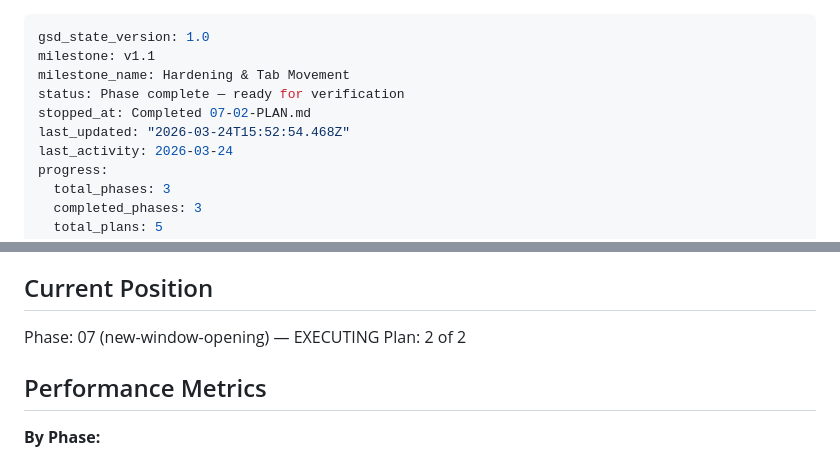
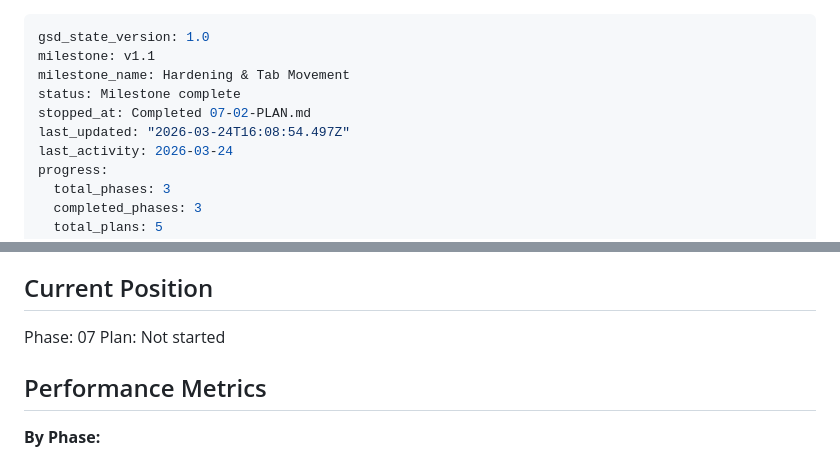
Before and after one commit to jaehho/simple-workspaces, a Markdown page: .planning/STATE.md, 2 parts joined by grey strips. GitHub-like rendering.

Commit message:
docs(phase-07): complete phase execution

```diff
--- a/.planning/STATE.md
+++ b/.planning/STATE.md
@@ -2,9 +2,9 @@
 gsd_state_version: 1.0
 milestone: v1.1
 milestone_name: Hardening & Tab Movement
-status: Phase complete — ready for verification
+status: Milestone complete
 stopped_at: Completed 07-02-PLAN.md
-last_updated: "2026-03-24T15:52:54.468Z"
+last_updated: "2026-03-24T16:08:54.497Z"
 last_activity: 2026-03-24
 progress:
   total_phases: 3
@@ -24,8 +24,8 @@ See: .planning/PROJECT.md (updated 2026-03-23)
 
 ## Current Position
 
-Phase: 07 (new-window-opening) — EXECUTING
-Plan: 2 of 2
+Phase: 07
+Plan: Not started
 
 ## Performance Metrics
 
```
Also changed, not shown: 1 other file.
